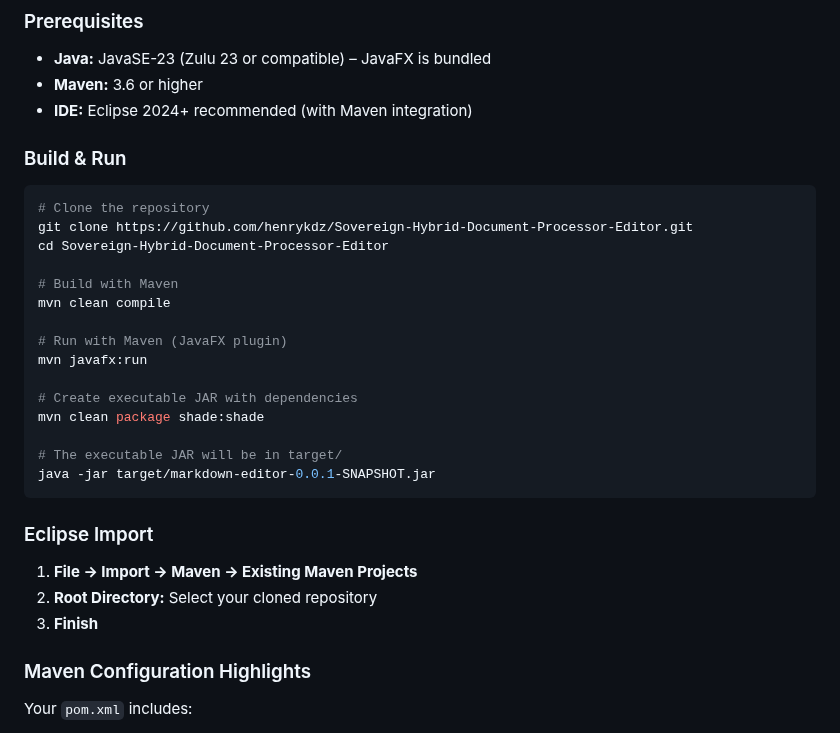
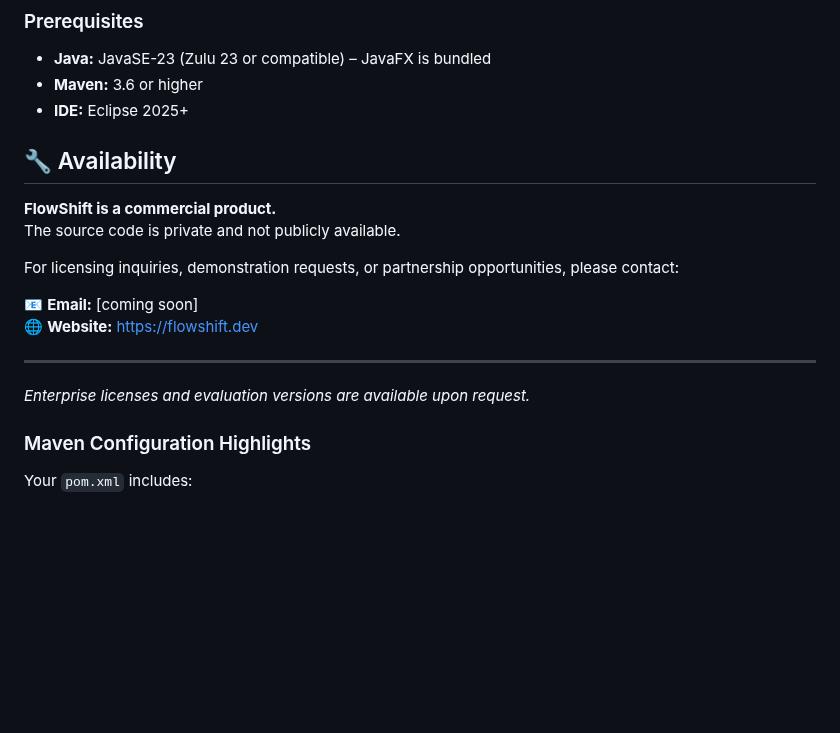
Before and after one commit to henrykdz/Sovereign-Hybrid-Document-Processor-Editor, a Markdown page: README.md, the part around the change. Rendered like a GitHub page; blank space fills up the shorter version.

````diff
--- a/README.md
+++ b/README.md
@@ -108,33 +108,21 @@ The FlowShift Engine ensures your documents remain fully navigable in export and
 
 - **Java:** JavaSE-23 (Zulu 23 or compatible) – JavaFX is bundled
 - **Maven:** 3.6 or higher
-- **IDE:** Eclipse 2024+ recommended (with Maven integration)
+- **IDE:** Eclipse 2025+
 
-### Build & Run
+## 🔧 Availability
 
-```bash
-# Clone the repository
-git clone https://github.com/henrykdz/Sovereign-Hybrid-Document-Processor-Editor.git
-cd Sovereign-Hybrid-Document-Processor-Editor
+**FlowShift is a commercial product.**
+The source code is private and not publicly available.
 
-# Build with Maven
-mvn clean compile
+For licensing inquiries, demonstration requests, or partnership opportunities, please contact:
 
-# Run with Maven (JavaFX plugin)
-mvn javafx:run
+📧 **Email:** [coming soon]
+🌐 **Website:** [https://flowshift.dev](https://henrykdz.github.io/Sovereign-Hybrid-Document-Processor-Editor/)
 
-# Create executable JAR with dependencies
-mvn clean package shade:shade
+---
 
-# The executable JAR will be in target/
-java -jar target/markdown-editor-0.0.1-SNAPSHOT.jar
-```
-
-### Eclipse Import
-
-1. **File → Import → Maven → Existing Maven Projects**
-2. **Root Directory:** Select your cloned repository
-3. **Finish**
+*Enterprise licenses and evaluation versions are available upon request.*
 
 ### Maven Configuration Highlights
 
````
